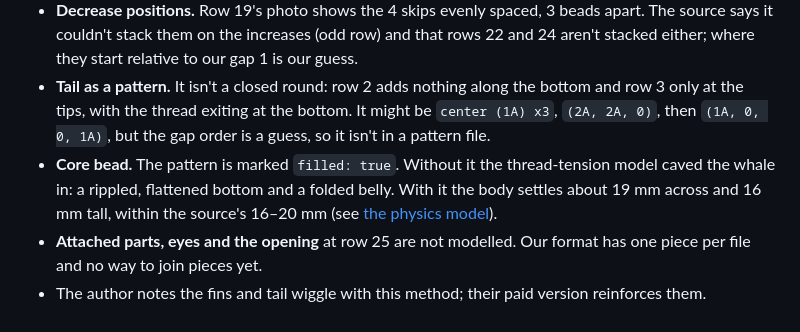
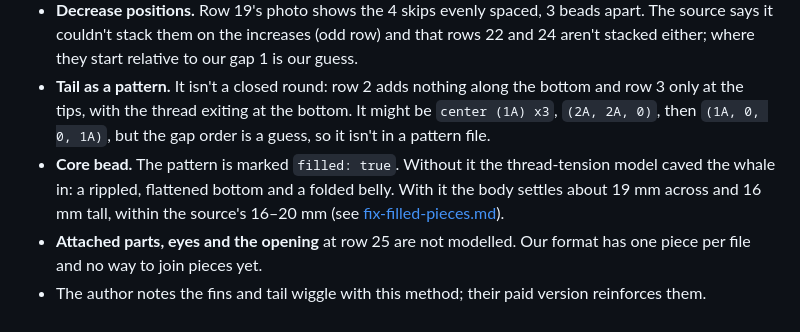
Before and after one commit to pikachupichu25/bead-model, a Markdown page: docs/references/07-whale.md, the part around the change. GitHub-like rendering.

```diff
--- a/docs/references/07-whale.md
+++ b/docs/references/07-whale.md
@@ -71,6 +71,6 @@ The result is a V-shaped tail with the two thread ends coming out of the bottom
 - **Color change.** The row-19 photo shows its 12 new beads off white and everything before purple, so the color line is a full round. In the finished photos the line looks stepped, which is just the peyote zigzag.
 - **Decrease positions.** Row 19's photo shows the 4 skips evenly spaced, 3 beads apart. The source says it couldn't stack them on the increases (odd row) and that rows 22 and 24 aren't stacked either; where they start relative to our gap 1 is our guess.
 - **Tail as a pattern.** It isn't a closed round: row 2 adds nothing along the bottom and row 3 only at the tips, with the thread exiting at the bottom. It might be `center (1A) x3`, `(2A, 2A, 0)`, then `(1A, 0, 0, 1A)`, but the gap order is a guess, so it isn't in a pattern file.
-- **Core bead.** The pattern is marked `filled: true`. Without it the thread-tension model caved the whale in: a rippled, flattened bottom and a folded belly. With it the body settles about 19 mm across and 16 mm tall, within the source's 16–20 mm (see [the physics model](../physics-model-proposal.md#filled-pieces)).
+- **Core bead.** The pattern is marked `filled: true`. Without it the thread-tension model caved the whale in: a rippled, flattened bottom and a folded belly. With it the body settles about 19 mm across and 16 mm tall, within the source's 16–20 mm (see [fix-filled-pieces.md](../fix-filled-pieces.md)).
 - **Attached parts, eyes and the opening** at row 25 are not modelled. Our format has one piece per file and no way to join pieces yet.
 - The author notes the fins and tail wiggle with this method; their paid version reinforces them.
```
Also changed, not shown: docs/fix-filled-pieces.md (added, +108 -0 lines), docs/physics-model-proposal.md (+1 -1 lines).
